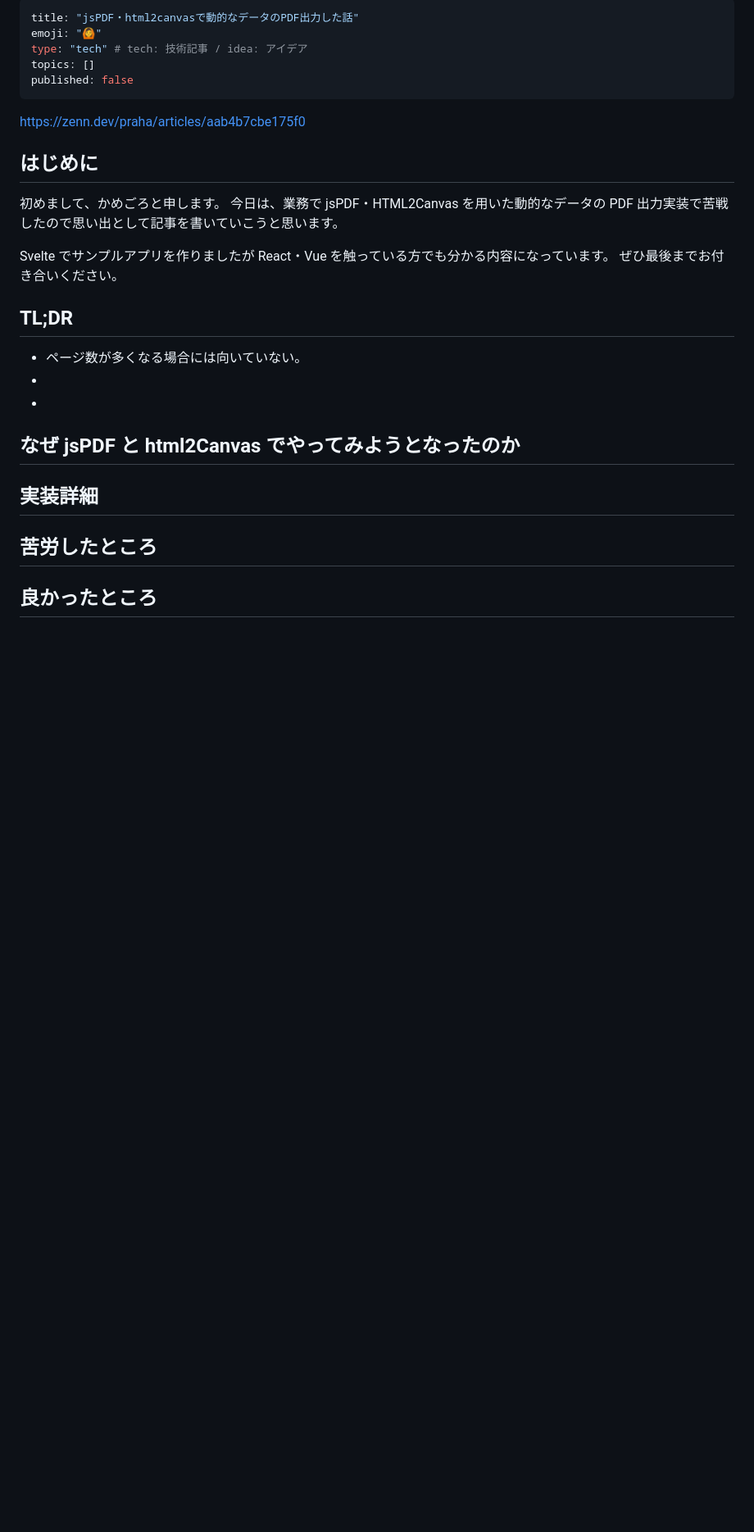
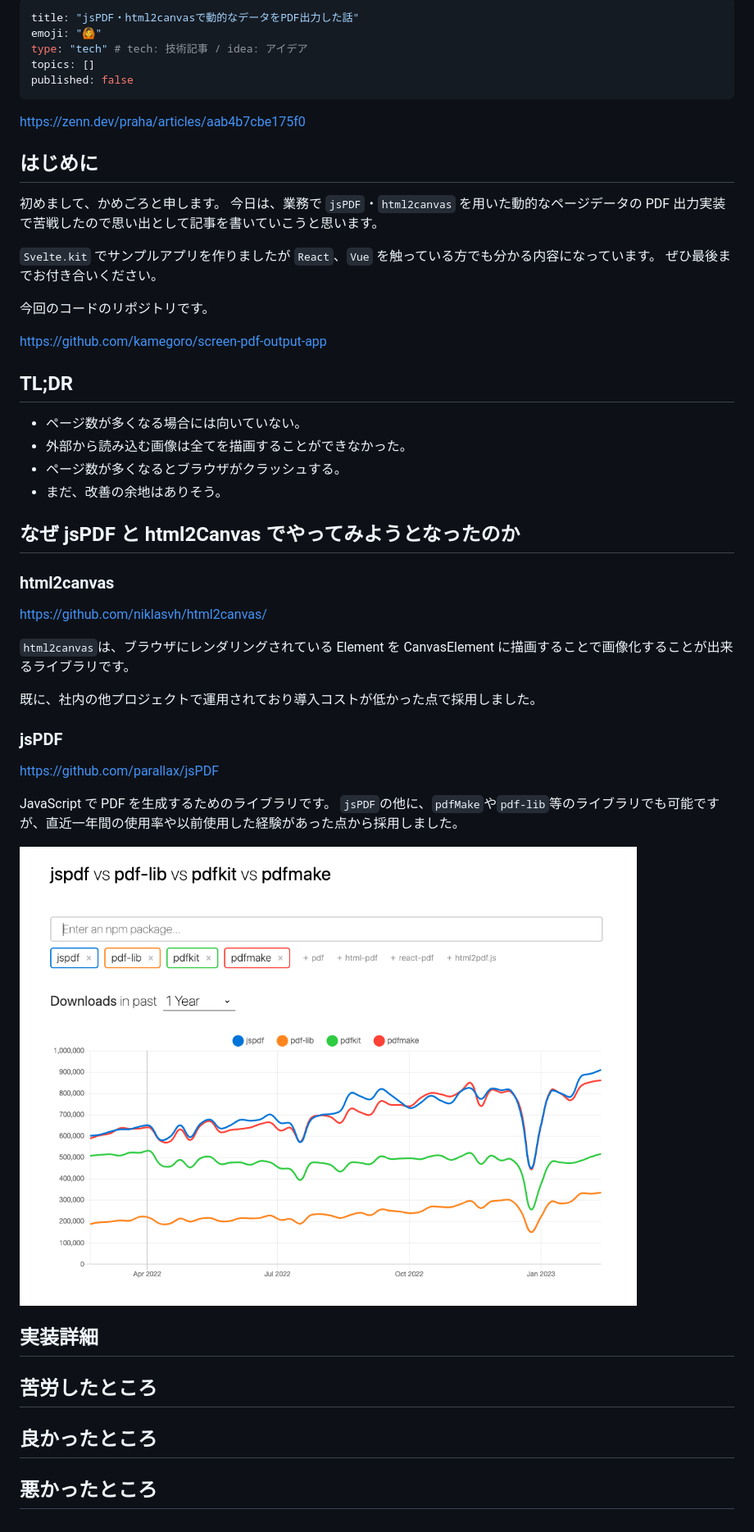
Before and after one commit to kamegoro/zenn-contents, a Markdown page: articles/62fb89f36355fa.md, the part around the change. Shown at 82% size. Rendered like a GitHub page; pictures changed too: Images/pdflibary.png (added); blank space fills up the shorter version.

Commit message:
add TL;DR

```diff
--- a/articles/62fb89f36355fa.md
+++ b/articles/62fb89f36355fa.md
@@ -1,5 +1,5 @@
 ---
-title: "jsPDF・html2canvasで動的なデータのPDF出力した話"
+title: "jsPDF・html2canvasで動的なデータをPDF出力した話"
 emoji: "🙆"
 type: "tech" # tech: 技術記事 / idea: アイデア
 topics: []
@@ -11,18 +11,40 @@ https://zenn.dev/praha/articles/aab4b7cbe175f0
 ## はじめに
 
 初めまして、かめごろと申します。
-今日は、業務で jsPDF・HTML2Canvas を用いた動的なデータの PDF 出力実装で苦戦したので思い出として記事を書いていこうと思います。
+今日は、業務で `jsPDF`・`html2canvas` を用いた動的なページデータの PDF 出力実装で苦戦したので思い出として記事を書いていこうと思います。
 
-Svelte でサンプルアプリを作りましたが React・Vue を触っている方でも分かる内容になっています。
+`Svelte.kit` でサンプルアプリを作りましたが `React`、`Vue` を触っている方でも分かる内容になっています。
 ぜひ最後までお付き合いください。
+
+今回のコードのリポジトリです。
+
+https://github.com/kamegoro/screen-pdf-output-app
 
 ## TL;DR
 
 - ページ数が多くなる場合には向いていない。
--
--
+- 外部から読み込む画像は全てを描画することができなかった。
+- ページ数が多くなるとブラウザがクラッシュする。
+- まだ、改善の余地はありそう。
 
 ## なぜ jsPDF と html2Canvas でやってみようとなったのか
+
+### html2canvas
+
+https://github.com/niklasvh/html2canvas/
+
+`html2canvas`は、ブラウザにレンダリングされている Element を CanvasElement に描画することで画像化することが出来るライブラリです。
+
+既に、社内の他プロジェクトで運用されており導入コストが低かった点で採用しました。
+
+### jsPDF
+
+https://github.com/parallax/jsPDF
+
+JavaScript で PDF を生成するためのライブラリです。
+`jsPDF`の他に、`pdfMake`や`pdf-lib`等のライブラリでも可能ですが、直近一年間の使用率や以前使用した経験があった点から採用しました。
+
+![pdf-npm-trend](/Images/pdflibary.png)
 
 ## 実装詳細
 
@@ -31,3 +53,5 @@ Svelte でサンプルアプリを作りましたが React・Vue を触ってい
 ## 苦労したところ
 
 ## 良かったところ
+
+## 悪かったところ
```
Also changed, not shown: 1 other file.
